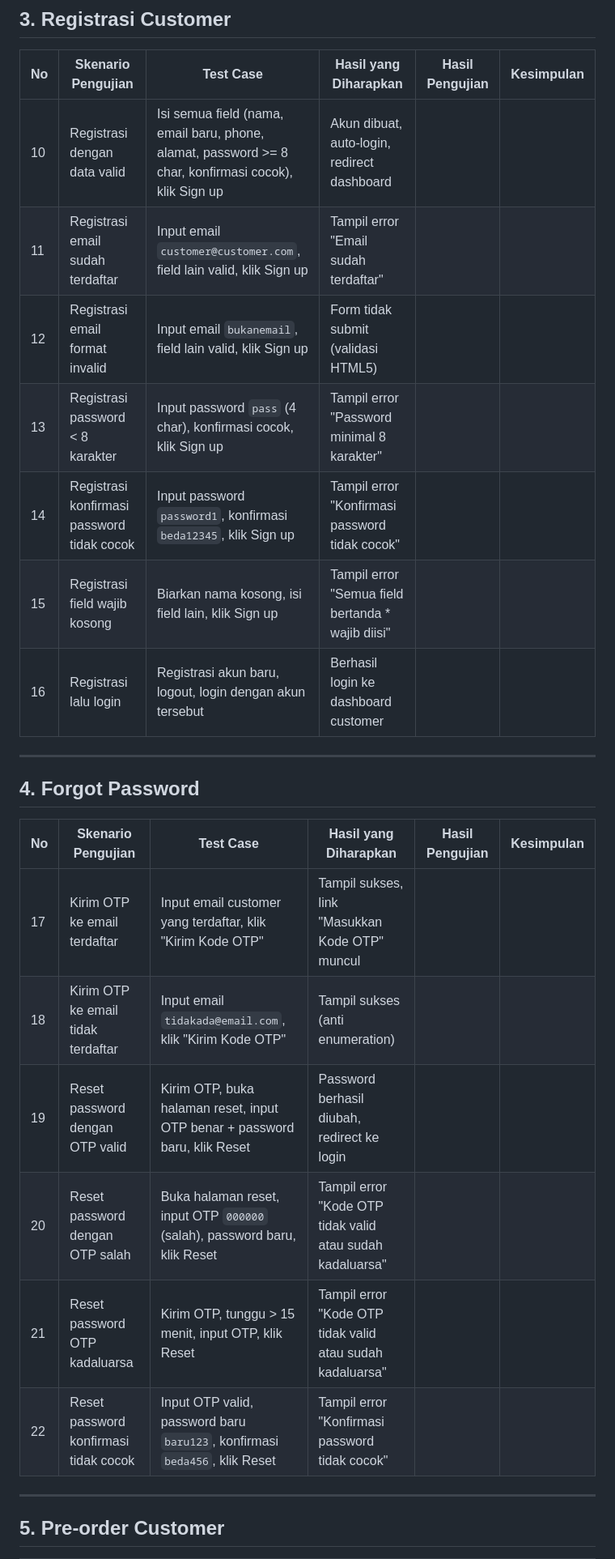
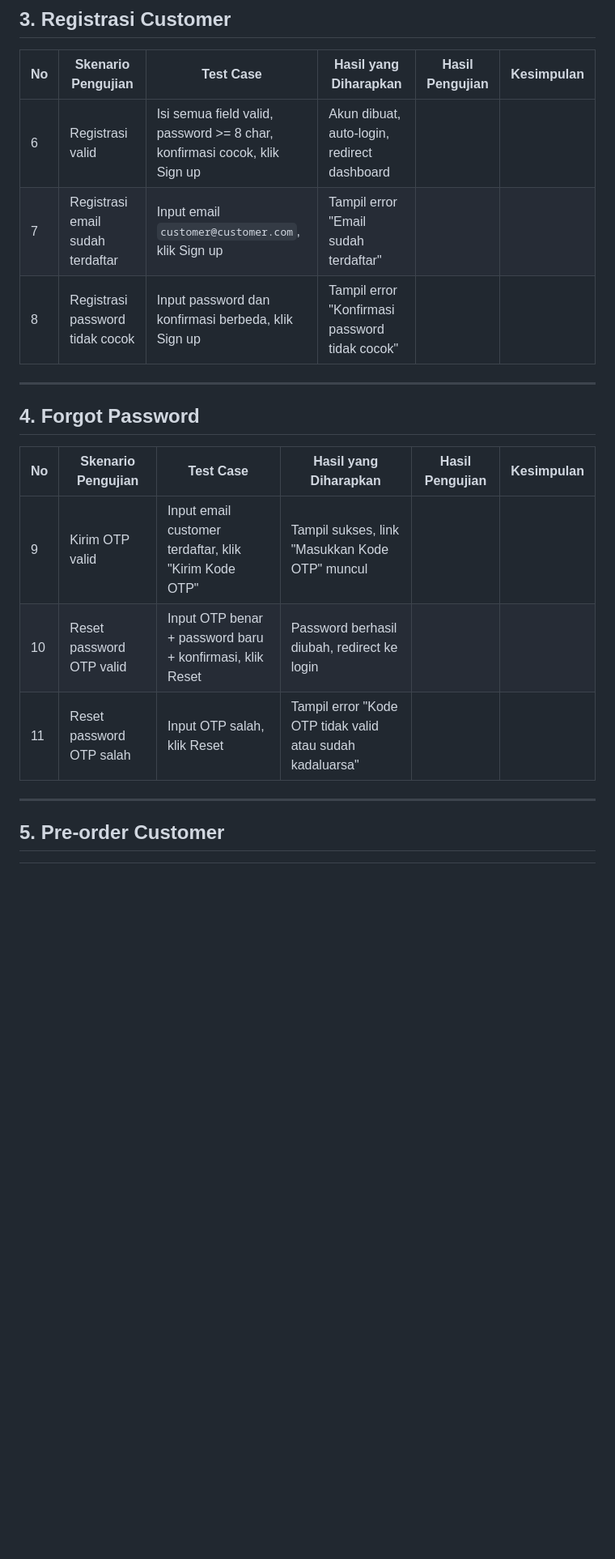
Before and after one commit to ucilmenangis/tefacanning-legacy, a Markdown page: docs/blackbox-testing.md, the part around one of its changes. Shown at 81% size. GitHub-like rendering; blank space fills up the shorter version.

Commit message:
docs: update blackbox testing documentation with short test case

```diff
--- a/docs/blackbox-testing.md
+++ b/docs/blackbox-testing.md
@@ -34,13 +30,9 @@
 
 | No | Skenario Pengujian | Test Case | Hasil yang Diharapkan | Hasil Pengujian | Kesimpulan |
 |----|--------------------|-----------|-----------------------|-----------------|------------|
-| 10 | Registrasi dengan data valid | Isi semua field (nama, email baru, phone, alamat, password >= 8 char, konfirmasi cocok), klik Sign up | Akun dibuat, auto-login, redirect dashboard | | |
-| 11 | Registrasi email sudah terdaftar | Input email `customer@customer.com`, field lain valid, klik Sign up | Tampil error "Email sudah terdaftar" | | |
-| 12 | Registrasi email format invalid | Input email `bukanemail`, field lain valid, klik Sign up | Form tidak submit (validasi HTML5) | | |
-| 13 | Registrasi password < 8 karakter | Input password `pass` (4 char), konfirmasi cocok, klik Sign up | Tampil error "Password minimal 8 karakter" | | |
-| 14 | Registrasi konfirmasi password tidak cocok | Input password `password1`, konfirmasi `beda12345`, klik Sign up | Tampil error "Konfirmasi password tidak cocok" | | |
-| 15 | Registrasi field wajib kosong | Biarkan nama kosong, isi field lain, klik Sign up | Tampil error "Semua field bertanda * wajib diisi" | | |
-| 16 | Registrasi lalu login | Registrasi akun baru, logout, login dengan akun tersebut | Berhasil login ke dashboard customer | | |
+| 6 | Registrasi valid | Isi semua field valid, password >= 8 char, konfirmasi cocok, klik Sign up | Akun dibuat, auto-login, redirect dashboard | | |
+| 7 | Registrasi email sudah terdaftar | Input email `customer@customer.com`, klik Sign up | Tampil error "Email sudah terdaftar" | | |
+| 8 | Registrasi password tidak cocok | Input password dan konfirmasi berbeda, klik Sign up | Tampil error "Konfirmasi password tidak cocok" | | |
 
 ---
 
@@ -48,12 +40,9 @@
 
 | No | Skenario Pengujian | Test Case | Hasil yang Diharapkan | Hasil Pengujian | Kesimpulan |
 |----|--------------------|-----------|-----------------------|-----------------|------------|
-| 17 | Kirim OTP ke email terdaftar | Input email customer yang terdaftar, klik "Kirim Kode OTP" | Tampil sukses, link "Masukkan Kode OTP" muncul | | |
-| 18 | Kirim OTP ke email tidak terdaftar | Input email `tidakada@email.com`, klik "Kirim Kode OTP" | Tampil sukses (anti enumeration) | | |
-| 19 | Reset password dengan OTP valid | Kirim OTP, buka halaman reset, input OTP benar + password baru, klik Reset | Password berhasil diubah, redirect ke login | | |
-| 20 | Reset password dengan OTP salah | Buka halaman reset, input OTP `000000` (salah), password baru, klik Reset | Tampil error "Kode OTP tidak valid atau sudah kadaluarsa" | | |
-| 21 | Reset password OTP kadaluarsa | Kirim OTP, tunggu > 15 menit, input OTP, klik Reset | Tampil error "Kode OTP tidak valid atau sudah kadaluarsa" | | |
-| 22 | Reset password konfirmasi tidak cocok | Input OTP valid, password baru `baru123`, konfirmasi `beda456`, klik Reset | Tampil error "Konfirmasi password tidak cocok" | | |
+| 9 | Kirim OTP valid | Input email customer terdaftar, klik "Kirim Kode OTP" | Tampil sukses, link "Masukkan Kode OTP" muncul | | |
+| 10 | Reset password OTP valid | Input OTP benar + password baru + konfirmasi, klik Reset | Password berhasil diubah, redirect ke login | | |
+| 11 | Reset password OTP salah | Input OTP salah, klik Reset | Tampil error "Kode OTP tidak valid atau sudah kadaluarsa" | | |
 
 ---
 
```
Also changed, not shown: other parts of docs/blackbox-testing.md (+29 -59 lines).
